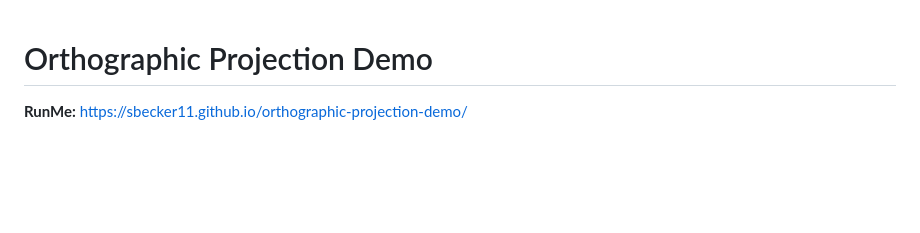
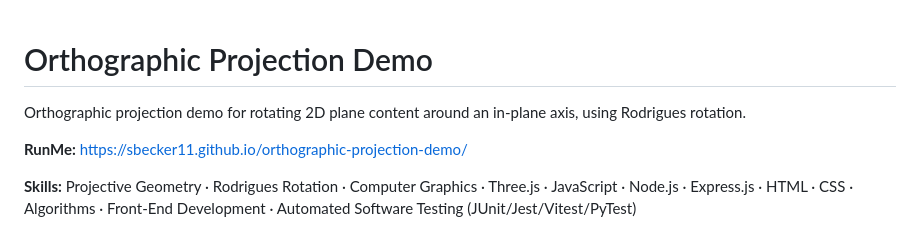
Before and after one commit to sbecker11/orthographic-projection-demo, a Markdown page: README.md, the part around the change. Drawn GitHub-style; blank space fills up the shorter version.

Commit message:
Add the LinkedIn summary header (summary, links, Skills) generated from workspace-linkedin-profile.

```diff
--- a/README.md
+++ b/README.md
@@ -1,6 +1,12 @@
 # Orthographic Projection Demo
 
+<!-- SUMMARY:START generated from workspace-linkedin-profile/Projects.json by scripts/build_readme_header.py; edit there -->
+Orthographic projection demo for rotating 2D plane content around an in-plane axis, using Rodrigues rotation.
+
 **RunMe:** [https://sbecker11.github.io/orthographic-projection-demo/](https://sbecker11.github.io/orthographic-projection-demo/)
+
+**Skills:** Projective Geometry · Rodrigues Rotation · Computer Graphics · Three.js · JavaScript · Node.js · Express.js · HTML · CSS · Algorithms · Front-End Development · Automated Software Testing (JUnit/Jest/Vitest/PyTest)
+<!-- SUMMARY:END -->
 
 <img src="Orthographic-Projection-Demo.png" alt="Affine Transformation Demo" width="50%" />
 
```
